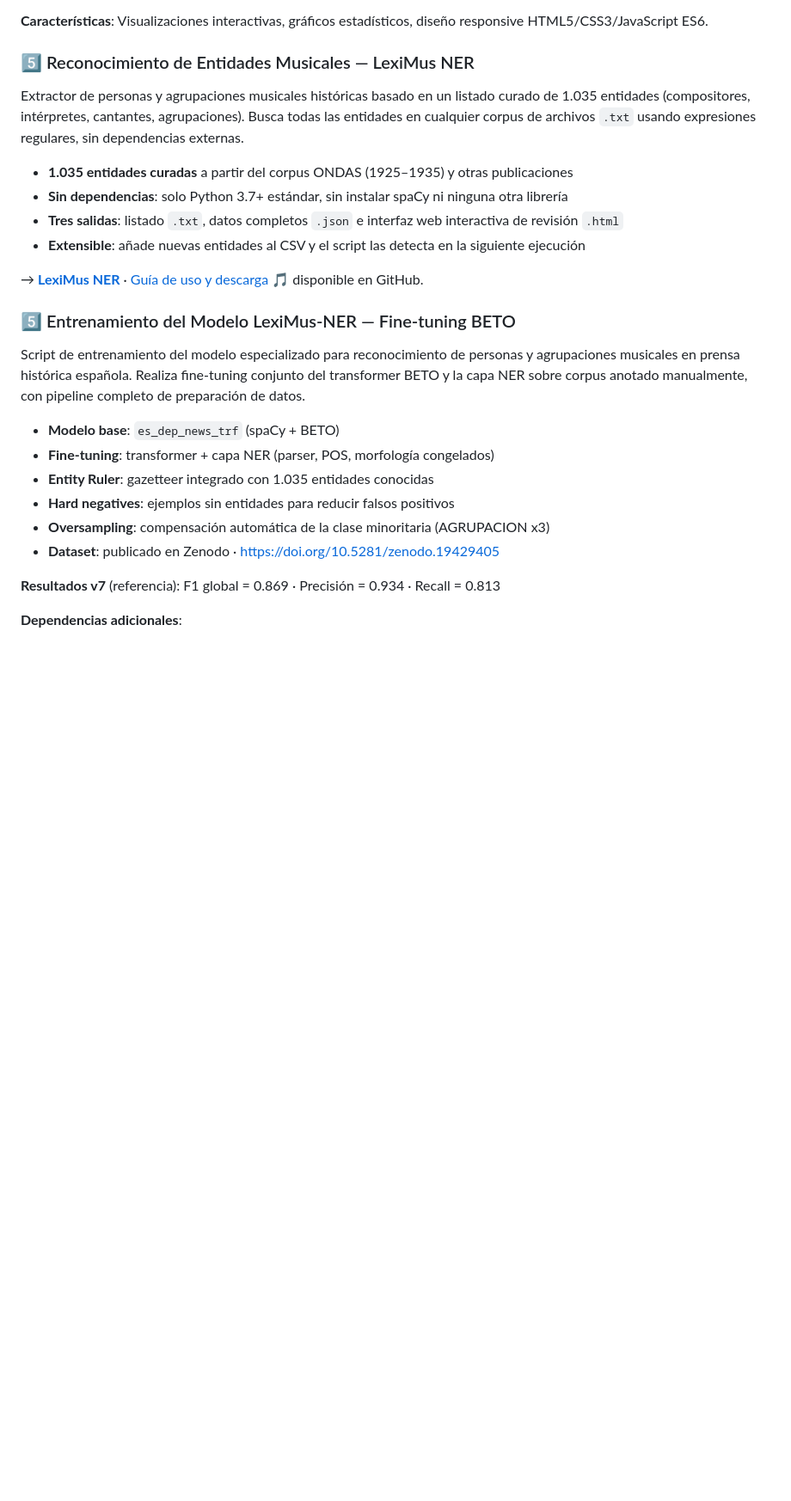
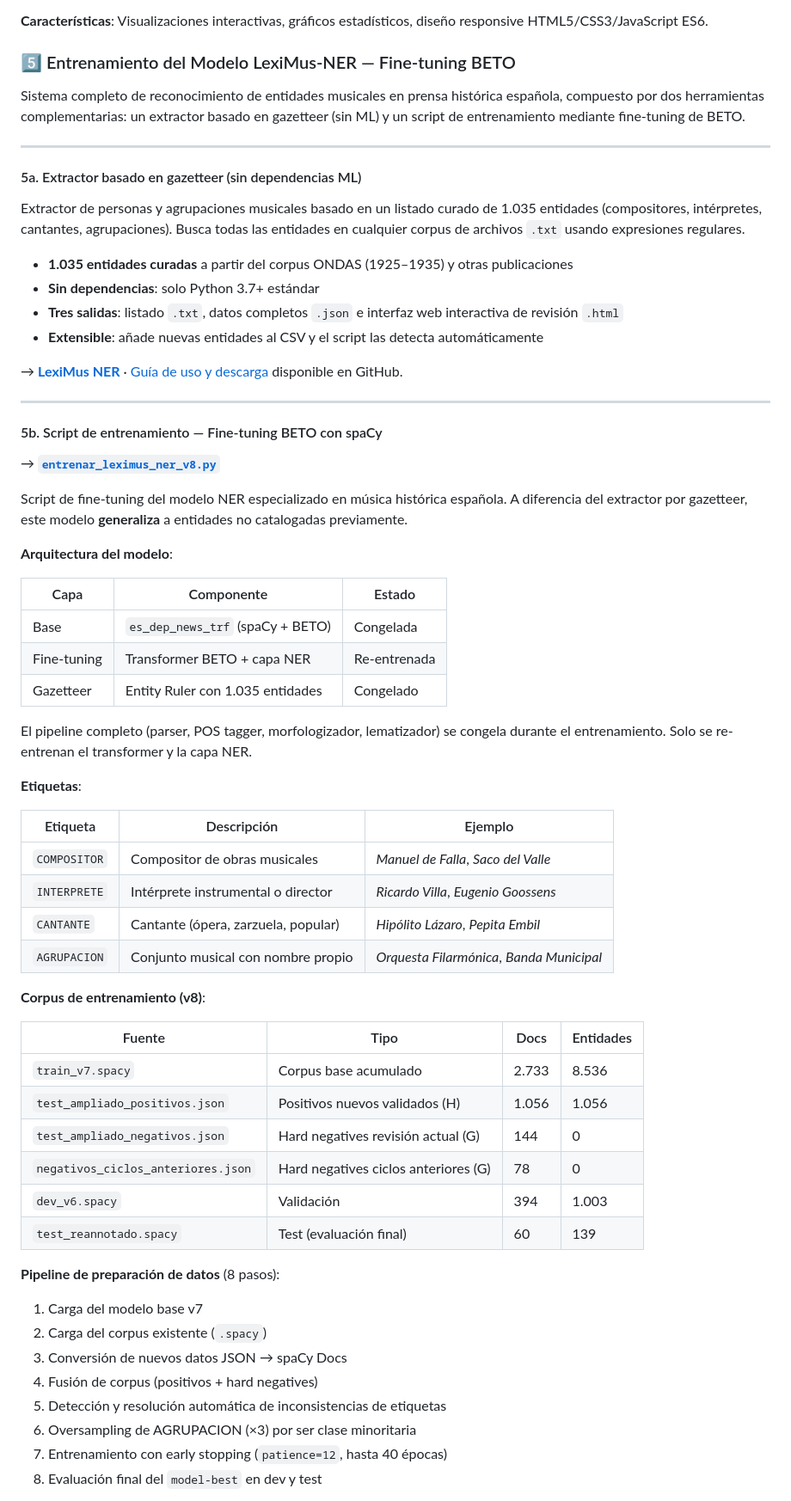
Before and after one commit to LeximusUSAL/inicio, a Markdown page: Scripts_Analisis_Prensa_Musical/README.md, the part around one of its changes. Shown at 86% size. GitHub-like rendering; blank space fills up the shorter version.

Commit message:
Actualizar sección 5: unificar NER gazetteer y entrenamiento con datos completos del script

```diff
--- a/Scripts_Analisis_Prensa_Musical/README.md
+++ b/Scripts_Analisis_Prensa_Musical/README.md
@@ -64,29 +64,68 @@ Generadores de interfaces web interactivas para visualización de resultados:
 
 **Características**: Visualizaciones interactivas, gráficos estadísticos, diseño responsive HTML5/CSS3/JavaScript ES6.
 
-### 5️⃣ Reconocimiento de Entidades Musicales — LexiMus NER
+### 5️⃣ Entrenamiento del Modelo LexiMus-NER — Fine-tuning BETO
 
-Extractor de personas y agrupaciones musicales históricas basado en un listado curado de 1.035 entidades (compositores, intérpretes, cantantes, agrupaciones). Busca todas las entidades en cualquier corpus de archivos `.txt` usando expresiones regulares, sin dependencias externas.
+Sistema completo de reconocimiento de entidades musicales en prensa histórica española, compuesto por dos herramientas complementarias: un extractor basado en gazetteer (sin ML) y un script de entrenamiento mediante fine-tuning de BETO.
+
+---
+
+#### 5a. Extractor basado en gazetteer (sin dependencias ML)
+
+Extractor de personas y agrupaciones musicales basado en un listado curado de 1.035 entidades (compositores, intérpretes, cantantes, agrupaciones). Busca todas las entidades en cualquier corpus de archivos `.txt` usando expresiones regulares.
 
 - **1.035 entidades curadas** a partir del corpus ONDAS (1925–1935) y otras publicaciones
-- **Sin dependencias**: solo Python 3.7+ estándar, sin instalar spaCy ni ninguna otra librería
+- **Sin dependencias**: solo Python 3.7+ estándar
 - **Tres salidas**: listado `.txt`, datos completos `.json` e interfaz web interactiva de revisión `.html`
-- **Extensible**: añade nuevas entidades al CSV y el script las detecta en la siguiente ejecución
+- **Extensible**: añade nuevas entidades al CSV y el script las detecta automáticamente
 
-→ [**LexiMus NER**](https://github.com/LeximusUSAL/leximus-ner) · [Guía de uso y descarga](https://leximususal.github.io/leximus-ner) 🎵 disponible en GitHub.
+→ [**LexiMus NER**](https://github.com/LeximusUSAL/leximus-ner) · [Guía de uso y descarga](https://leximususal.github.io/leximus-ner) disponible en GitHub.
 
+---
 
-### 5️⃣ Entrenamiento del Modelo LexiMus-NER — Fine-tuning BETO
+#### 5b. Script de entrenamiento — Fine-tuning BETO con spaCy
 
-Script de entrenamiento del modelo especializado para reconocimiento de personas y agrupaciones musicales en prensa histórica española. Realiza fine-tuning conjunto del transformer BETO y la capa NER sobre corpus anotado manualmente, con pipeline completo de preparación de datos.
+→ [**`entrenar_leximus_ner_v8.py`**](5_Entrenamiento_NER_LexiMus/entrenar_leximus_ner_v8.py)
 
-- **Modelo base**: `es_dep_news_trf` (spaCy + BETO)
-- **Fine-tuning**: transformer + capa NER (parser, POS, morfología congelados)
-- **Entity Ruler**: gazetteer integrado con 1.035 entidades conocidas
-- **Hard negatives**: ejemplos sin entidades para reducir falsos positivos
-- **Oversampling**: compensación automática de la clase minoritaria (AGRUPACION x3)
-- **Dataset**: publicado en Zenodo · [https://doi.org/10.5281/zenodo.19429405](https://doi.org/10.5281/zenodo.19429405)
+Script de fine-tuning del modelo NER especializado en música histórica española. A diferencia del extractor por gazetteer, este modelo **generaliza** a entidades no catalogadas previamente.
 
-**Resultados v7** (referencia): F1 global = 0.869 · Precisión = 0.934 · Recall = 0.813
+**Arquitectura del modelo**:
 
-**Dependencias adicionales**:
+| Capa | Componente | Estado |
+|------|-----------|--------|
+| Base | `es_dep_news_trf` (spaCy + BETO) | Congelada |
+| Fine-tuning | Transformer BETO + capa NER | Re-entrenada |
+| Gazetteer | Entity Ruler con 1.035 entidades | Congelado |
+
+El pipeline completo (parser, POS tagger, morfologizador, lematizador) se congela durante el entrenamiento. Solo se re-entrenan el transformer y la capa NER.
+
+**Etiquetas**:
+
+| Etiqueta | Descripción | Ejemplo |
+|----------|-------------|---------|
+| `COMPOSITOR` | Compositor de obras musicales | *Manuel de Falla*, *Saco del Valle* |
+| `INTERPRETE` | Intérprete instrumental o director | *Ricardo Villa*, *Eugenio Goossens* |
+| `CANTANTE` | Cantante (ópera, zarzuela, popular) | *Hipólito Lázaro*, *Pepita Embil* |
+| `AGRUPACION` | Conjunto musical con nombre propio | *Orquesta Filarmónica*, *Banda Municipal* |
+
+**Corpus de entrenamiento (v8)**:
+
+| Fuente | Tipo | Docs | Entidades |
+|--------|------|------|-----------|
+| `train_v7.spacy` | Corpus base acumulado | 2.733 | 8.536 |
+| `test_ampliado_positivos.json` | Positivos nuevos validados (H) | 1.056 | 1.056 |
+| `test_ampliado_negativos.json` | Hard negatives revisión actual (G) | 144 | 0 |
+| `negativos_ciclos_anteriores.json` | Hard negatives ciclos anteriores (G) | 78 | 0 |
+| `dev_v6.spacy` | Validación | 394 | 1.003 |
+| `test_reannotado.spacy` | Test (evaluación final) | 60 | 139 |
+
+**Pipeline de preparación de datos** (8 pasos):
+1. Carga del modelo base v7
+2. Carga del corpus existente (`.spacy`)
+3. Conversión de nuevos datos JSON → spaCy Docs
+4. Fusión de corpus (positivos + hard negatives)
+5. Detección y resolución automática de inconsistencias de etiquetas
+6. Oversampling de AGRUPACION (×3) por ser clase minoritaria
+7. Entrenamiento con early stopping (`patience=12`, hasta 40 épocas)
+8. Evaluación final del `model-best` en dev y test
+
```
Also changed, not shown: other parts of Scripts_Analisis_Prensa_Musical/README.md (+47 -2 lines).
